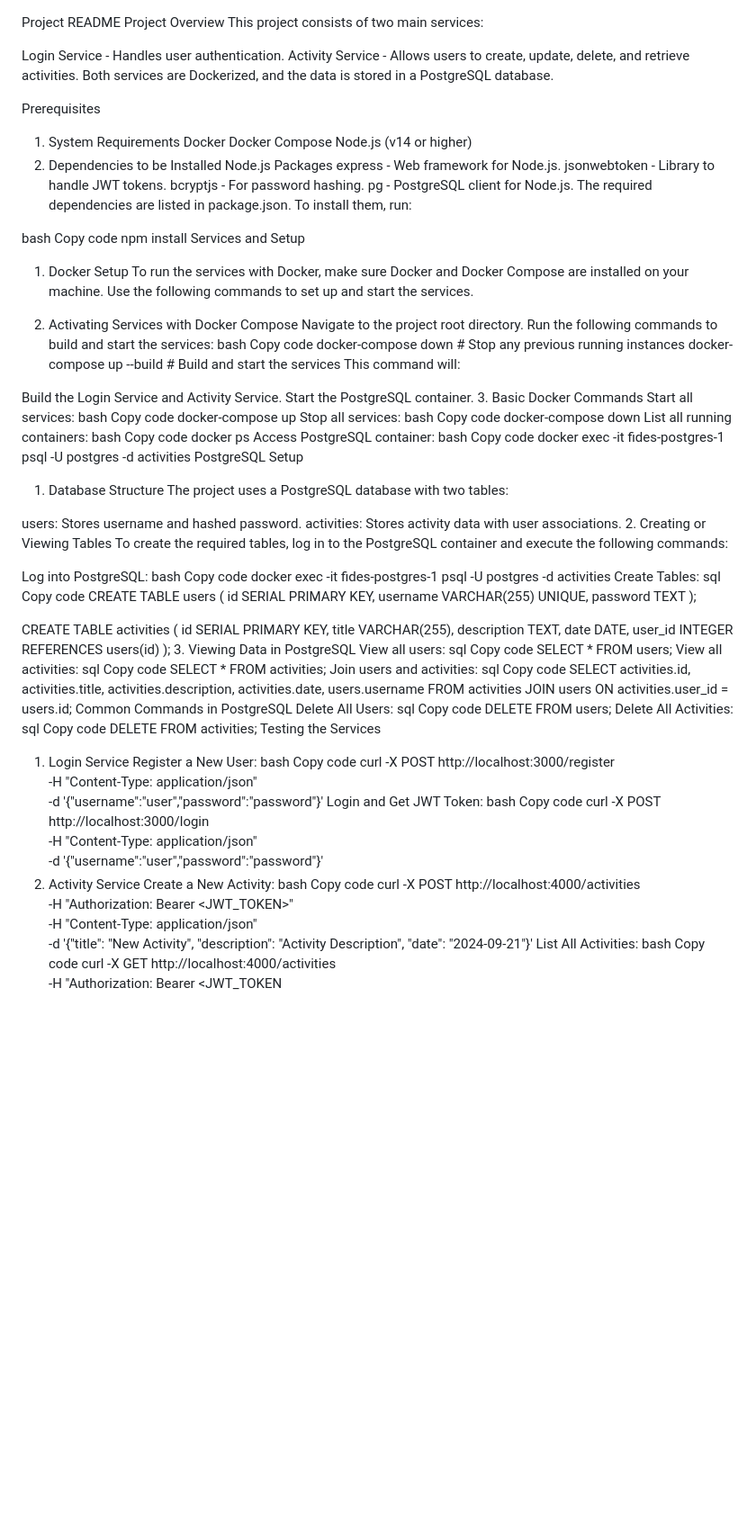
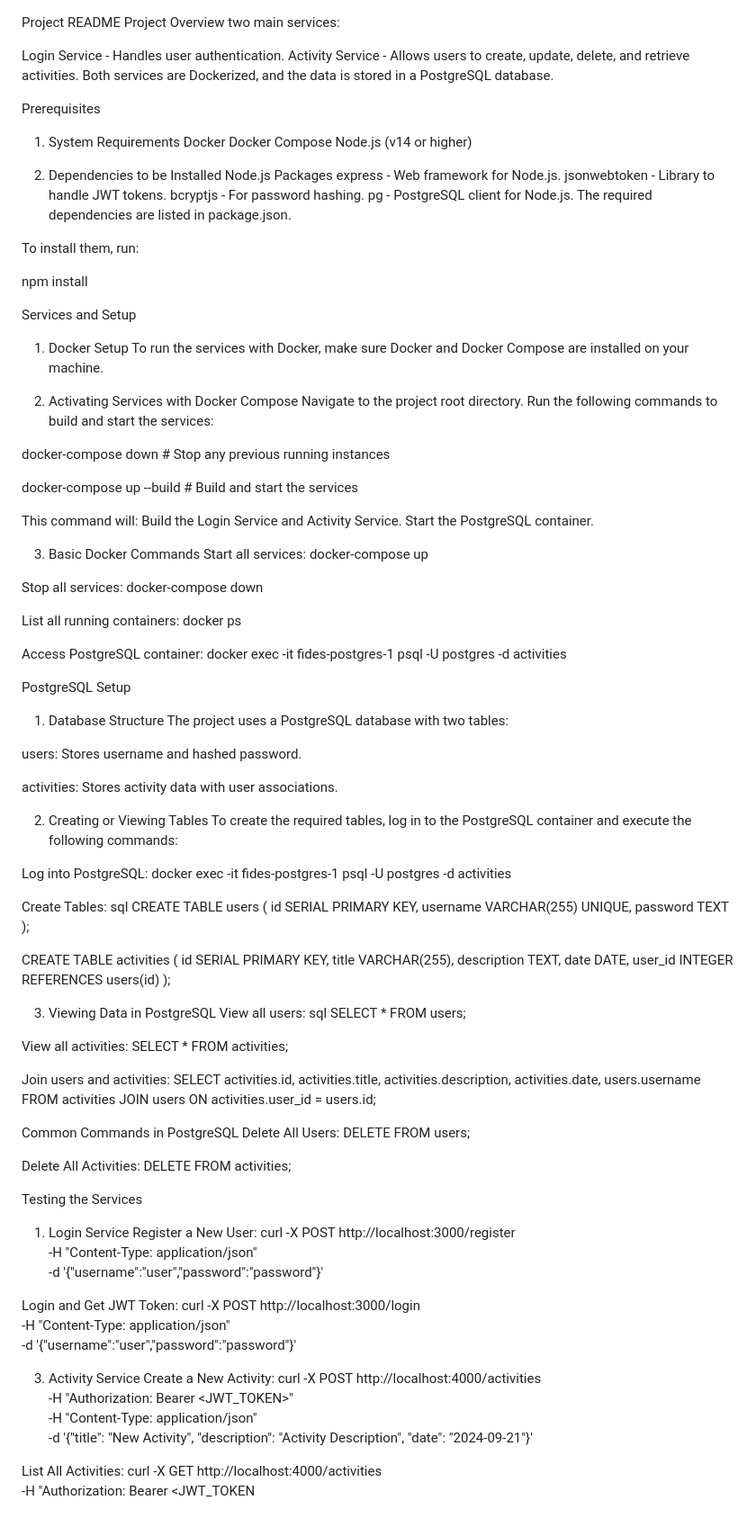
Before and after one commit to gbarone42/Fides, a Markdown page: README.md, the part around the change. Shown: that part at 90% size. GitHub-like rendering; blank space fills up the shorter version.

```diff
--- a/README.md
+++ b/README.md
@@ -1,75 +1,77 @@
 Project README
 Project Overview
-This project consists of two main services:
+two main services:
 
 Login Service - Handles user authentication.
 Activity Service - Allows users to create, update, delete, and retrieve activities.
 Both services are Dockerized, and the data is stored in a PostgreSQL database.
+
+
 
 Prerequisites
 1. System Requirements
 Docker
 Docker Compose
 Node.js (v14 or higher)
+
 2. Dependencies to be Installed
 Node.js Packages
 express - Web framework for Node.js.
 jsonwebtoken - Library to handle JWT tokens.
 bcryptjs - For password hashing.
 pg - PostgreSQL client for Node.js.
-The required dependencies are listed in package.json. To install them, run:
+The required dependencies are listed in package.json.
 
-bash
-Copy code
+To install them, run:
+
 npm install
+
 Services and Setup
 1. Docker Setup
-To run the services with Docker, make sure Docker and Docker Compose are installed on your machine. Use the following commands to set up and start the services.
+To run the services with Docker, make sure Docker and Docker Compose are installed on your machine.
 
 2. Activating Services with Docker Compose
 Navigate to the project root directory.
 Run the following commands to build and start the services:
-bash
-Copy code
+
 docker-compose down   # Stop any previous running instances
+
 docker-compose up --build   # Build and start the services
+
 This command will:
-
 Build the Login Service and Activity Service.
 Start the PostgreSQL container.
+
+
 3. Basic Docker Commands
 Start all services:
-bash
-Copy code
 docker-compose up
+
 Stop all services:
-bash
-Copy code
 docker-compose down
+
 List all running containers:
-bash
-Copy code
 docker ps
+
 Access PostgreSQL container:
-bash
-Copy code
 docker exec -it fides-postgres-1 psql -U postgres -d activities
+
 PostgreSQL Setup
 1. Database Structure
 The project uses a PostgreSQL database with two tables:
 
 users: Stores username and hashed password.
+
 activities: Stores activity data with user associations.
+
 2. Creating or Viewing Tables
 To create the required tables, log in to the PostgreSQL container and execute the following commands:
 
 Log into PostgreSQL:
-bash
-Copy code
 docker exec -it fides-postgres-1 psql -U postgres -d activities
+
 Create Tables:
 sql
-Copy code
 CREATE TABLE users (
   id SERIAL PRIMARY KEY,
   username VARCHAR(255) UNIQUE,
@@ -83,54 +85,46 @@ CREATE TABLE activities (
   date DATE,
   user_id INTEGER REFERENCES users(id)
 );
+
 3. Viewing Data in PostgreSQL
 View all users:
 sql
-Copy code
 SELECT * FROM users;
+
 View all activities:
-sql
-Copy code
 SELECT * FROM activities;
+
 Join users and activities:
-sql
-Copy code
 SELECT activities.id, activities.title, activities.description, activities.date, users.username
 FROM activities
 JOIN users ON activities.user_id = users.id;
+
 Common Commands in PostgreSQL
 Delete All Users:
-sql
-Copy code
 DELETE FROM users;
+
 Delete All Activities:
-sql
-Copy code
 DELETE FROM activities;
+
 Testing the Services
 1. Login Service
 Register a New User:
-bash
-Copy code
 curl -X POST http://localhost:3000/register \
 -H "Content-Type: application/json" \
 -d '{"username":"user","password":"password"}'
+
 Login and Get JWT Token:
-bash
-Copy code
 curl -X POST http://localhost:3000/login \
 -H "Content-Type: application/json" \
 -d '{"username":"user","password":"password"}'
-2. Activity Service
+
+3. Activity Service
 Create a New Activity:
-bash
-Copy code
 curl -X POST http://localhost:4000/activities \
 -H "Authorization: Bearer <JWT_TOKEN>" \
 -H "Content-Type: application/json" \
 -d '{"title": "New Activity", "description": "Activity Description", "date": "2024-09-21"}'
+
 List All Activities:
-bash
-Copy code
 curl -X GET http://localhost:4000/activities \
 -H "Authorization: Bearer <JWT_TOKEN
```
